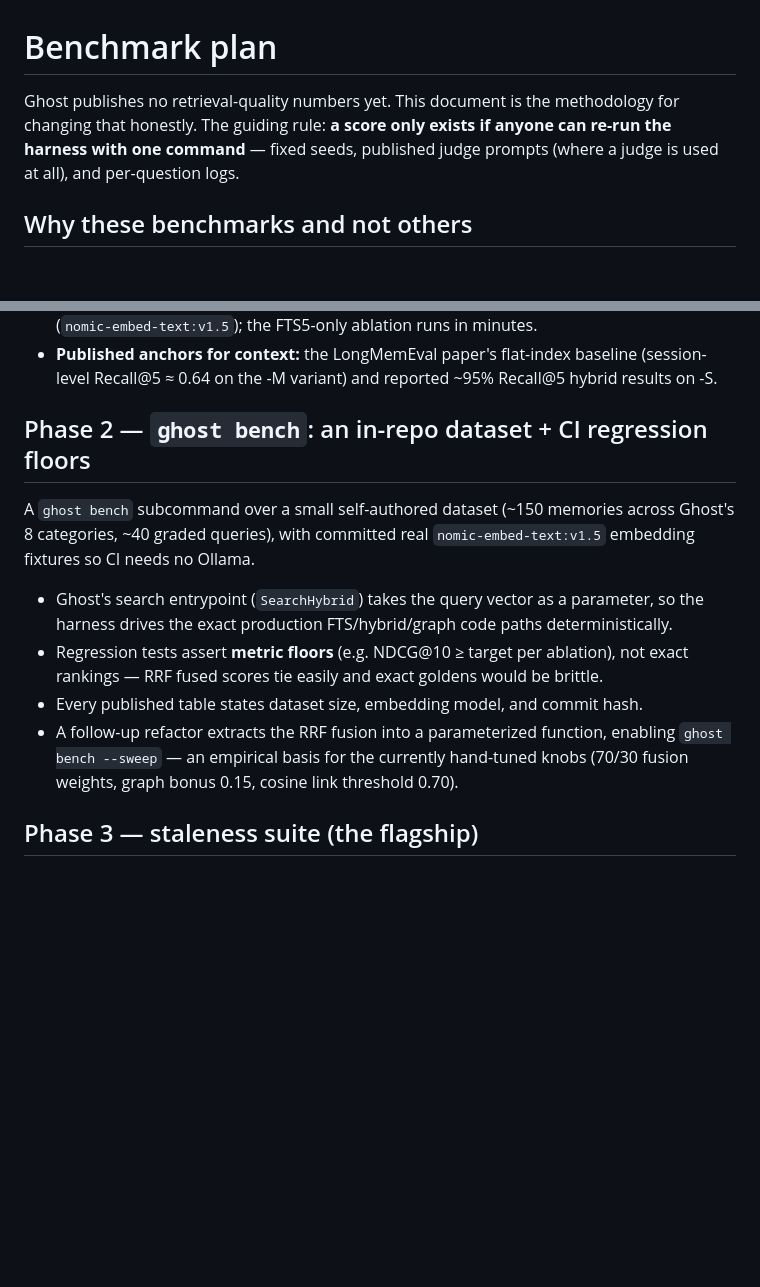
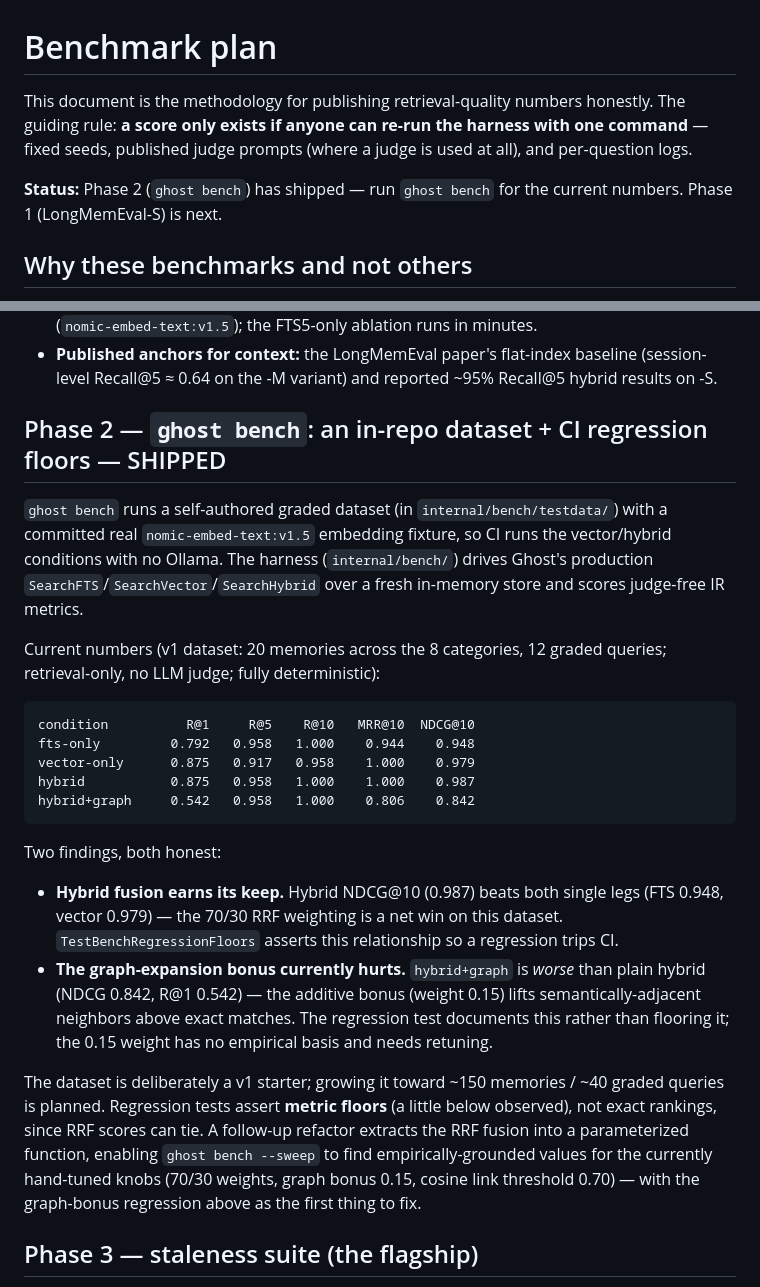
Before and after one commit to wcatz/ghost, a Markdown page: docs/benchmarks.md, 2 parts joined by grey strips. GitHub-like rendering; blank space fills up the shorter version.

Commit message:
docs(bench): report Phase 2 numbers and the graph-bonus finding

````diff
--- a/docs/benchmarks.md
+++ b/docs/benchmarks.md
@@ -1,6 +1,8 @@
 # Benchmark plan
 
-Ghost publishes no retrieval-quality numbers yet. This document is the methodology for changing that honestly. The guiding rule: **a score only exists if anyone can re-run the harness with one command** — fixed seeds, published judge prompts (where a judge is used at all), and per-question logs.
+This document is the methodology for publishing retrieval-quality numbers honestly. The guiding rule: **a score only exists if anyone can re-run the harness with one command** — fixed seeds, published judge prompts (where a judge is used at all), and per-question logs.
+
+**Status:** Phase 2 (`ghost bench`) has shipped — run `ghost bench` for the current numbers. Phase 1 (LongMemEval-S) is next.
 
 ## Why these benchmarks and not others
 
@@ -21,14 +23,26 @@ The first published numbers. A Go harness that, per question, ingests the haysta
 - **Cost:** $0 API. Wall-clock is dominated by locally embedding the haystack through Ollama (`nomic-embed-text:v1.5`); the FTS5-only ablation runs in minutes.
 - **Published anchors for context:** the LongMemEval paper's flat-index baseline (session-level Recall@5 ≈ 0.64 on the -M variant) and reported ~95% Recall@5 hybrid results on -S.
 
-## Phase 2 — `ghost bench`: an in-repo dataset + CI regression floors
+## Phase 2 — `ghost bench`: an in-repo dataset + CI regression floors — SHIPPED
 
-A `ghost bench` subcommand over a small self-authored dataset (~150 memories across Ghost's 8 categories, ~40 graded queries), with committed real `nomic-embed-text:v1.5` embedding fixtures so CI needs no Ollama.
+`ghost bench` runs a self-authored graded dataset (in `internal/bench/testdata/`) with a committed real `nomic-embed-text:v1.5` embedding fixture, so CI runs the vector/hybrid conditions with no Ollama. The harness (`internal/bench/`) drives Ghost's production `SearchFTS`/`SearchVector`/`SearchHybrid` over a fresh in-memory store and scores judge-free IR metrics.
 
-- Ghost's search entrypoint (`SearchHybrid`) takes the query vector as a parameter, so the harness drives the exact production FTS/hybrid/graph code paths deterministically.
-- Regression tests assert **metric floors** (e.g. NDCG@10 ≥ target per ablation), not exact rankings — RRF fused scores tie easily and exact goldens would be brittle.
-- Every published table states dataset size, embedding model, and commit hash.
-- A follow-up refactor extracts the RRF fusion into a parameterized function, enabling `ghost bench --sweep` — an empirical basis for the currently hand-tuned knobs (70/30 fusion weights, graph bonus 0.15, cosine link threshold 0.70).
+Current numbers (v1 dataset: 20 memories across the 8 categories, 12 graded queries; retrieval-only, no LLM judge; fully deterministic):
+
+```
+condition          R@1     R@5    R@10   MRR@10  NDCG@10
+fts-only         0.792   0.958   1.000    0.944    0.948
+vector-only      0.875   0.917   0.958    1.000    0.979
+hybrid           0.875   0.958   1.000    1.000    0.987
+hybrid+graph     0.542   0.958   1.000    0.806    0.842
+```
+
+Two findings, both honest:
+
+- **Hybrid fusion earns its keep.** Hybrid NDCG@10 (0.987) beats both single legs (FTS 0.948, vector 0.979) — the 70/30 RRF weighting is a net win on this dataset. `TestBenchRegressionFloors` asserts this relationship so a regression trips CI.
+- **The graph-expansion bonus currently hurts.** `hybrid+graph` is *worse* than plain hybrid (NDCG 0.842, R@1 0.542) — the additive bonus (weight 0.15) lifts semantically-adjacent neighbors above exact matches. The regression test documents this rather than flooring it; the 0.15 weight has no empirical basis and needs retuning.
+
+The dataset is deliberately a v1 starter; growing it toward ~150 memories / ~40 graded queries is planned. Regression tests assert **metric floors** (a little below observed), not exact rankings, since RRF scores can tie. A follow-up refactor extracts the RRF fusion into a parameterized function, enabling `ghost bench --sweep` to find empirically-grounded values for the currently hand-tuned knobs (70/30 weights, graph bonus 0.15, cosine link threshold 0.70) — with the graph-bonus regression above as the first thing to fix.
 
 ## Phase 3 — staleness suite (the flagship)
 
````
